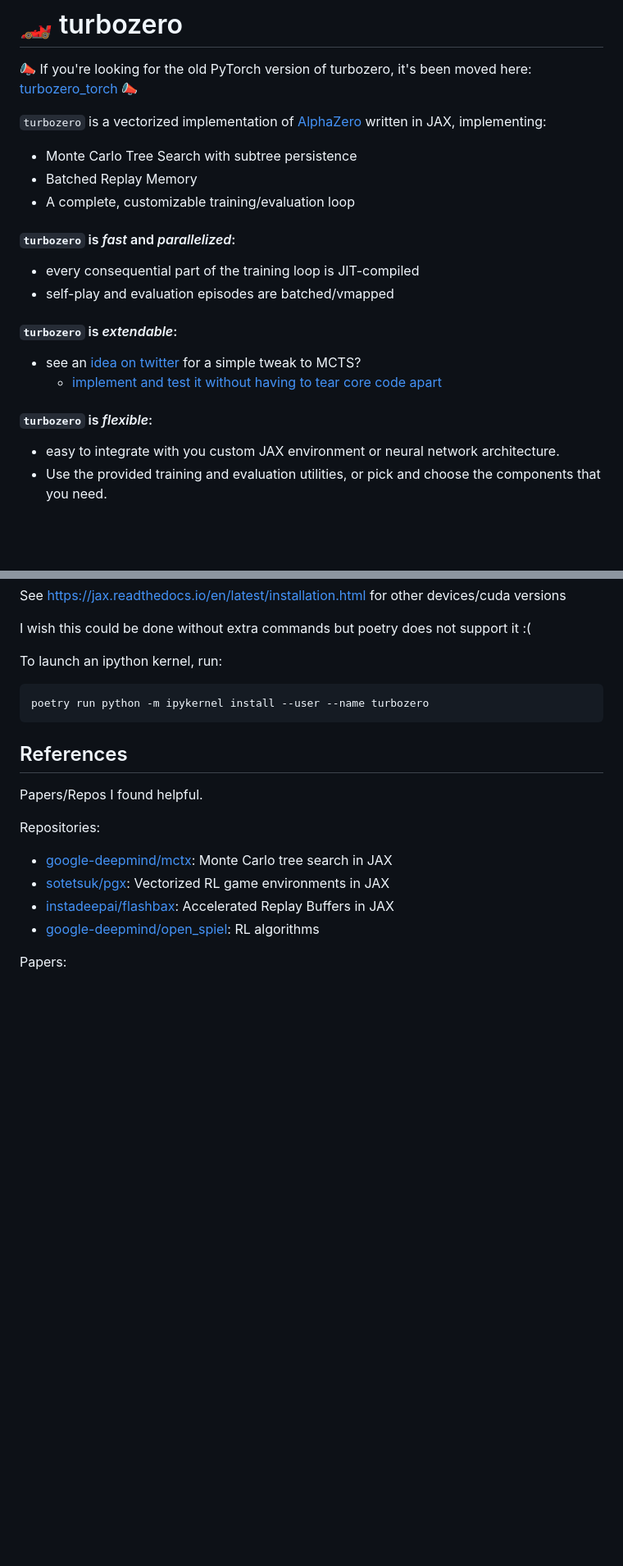
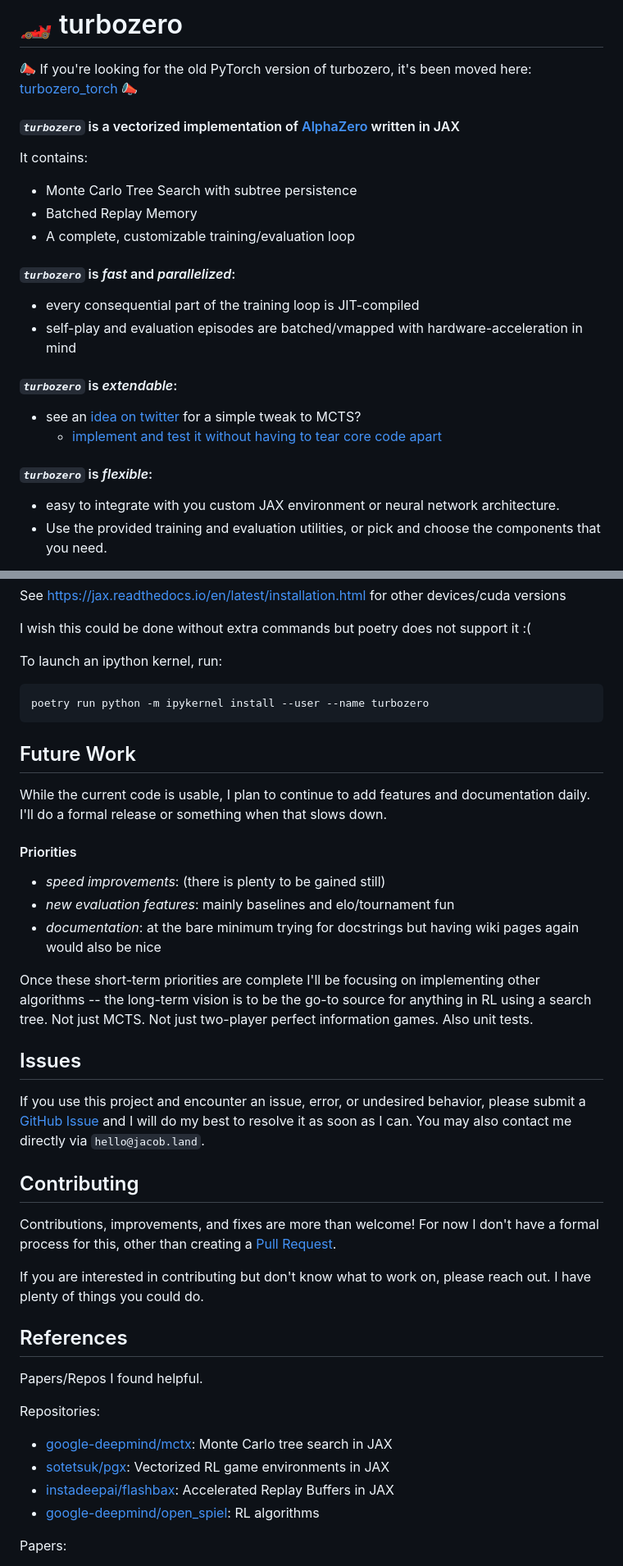
Before and after one commit to lowrollr/turbozero, a Markdown page: README.md, 2 parts joined by grey strips. Shown: that part at 82% size. Drawn GitHub-style; blank space fills up the shorter version.

````diff
--- a/README.md
+++ b/README.md
@@ -2,20 +2,22 @@
 
 📣 If you're looking for the old PyTorch version of turbozero, it's been moved here: [turbozero_torch](https://github.com/lowrollr/turbozero_torch) 📣
 
-`turbozero` is a vectorized implementation of [AlphaZero](https://deepmind.google/discover/blog/alphazero-shedding-new-light-on-chess-shogi-and-go/) written in JAX, implementing:
+#### *`turbozero`* is a vectorized implementation of [AlphaZero](https://deepmind.google/discover/blog/alphazero-shedding-new-light-on-chess-shogi-and-go/) written in JAX
+
+It contains:
 * Monte Carlo Tree Search with subtree persistence
 * Batched Replay Memory
 * A complete, customizable training/evaluation loop
 
-#### `turbozero` is _fast_ and _parallelized_:
+#### *`turbozero`* is *_fast_* and *_parallelized_*:
  * every consequential part of the training loop is JIT-compiled
- * self-play and evaluation episodes are batched/vmapped
+ * self-play and evaluation episodes are batched/vmapped with hardware-acceleration in mind
 
-#### `turbozero` is _extendable_:
+#### *`turbozero`* is *_extendable_*:
  * see an [idea on twitter](https://twitter.com/ptrschmdtnlsn/status/1748800529608888362) for a simple tweak to MCTS?
       * [implement and test it without having to tear core code apart](https://github.com/lowrollr/turbozero/blob/main/core/evaluators/mcts/weighted_mcts.py)
 
-#### `turbozero` is _flexible_:
+#### *`turbozero`* is *_flexible_*:
  * easy to integrate with you custom JAX environment or neural network architecture.
  * Use the provided training and evaluation utilities, or pick and choose the components that you need.
 
@@ -46,6 +48,23 @@ To launch an ipython kernel, run:
 poetry run python -m ipykernel install --user --name turbozero
 ```
 
+## Future Work
+While the current code is usable, I plan to continue to add features and documentation daily. I'll do a formal release or something when that slows down.
+#### Priorities
+* *speed improvements*: (there is plenty to be gained still)
+* *new evaluation features*: mainly baselines and elo/tournament fun
+* *documentation*: at the bare minimum trying for docstrings but having wiki pages again would also be nice
+
+Once these short-term priorities are complete I'll be focusing on implementing other algorithms -- the long-term vision is to be the go-to source for anything in RL using a search tree. Not just MCTS. Not just two-player perfect information games. Also unit tests.
+
+## Issues
+If you use this project and encounter an issue, error, or undesired behavior, please submit a [GitHub Issue](https://github.com/lowrollr/turbozero/issues) and I will do my best to resolve it as soon as I can. You may also contact me directly via `hello@jacob.land`.
+
+## Contributing
+Contributions, improvements, and fixes are more than welcome! For now I don't have a formal process for this, other than creating a [Pull Request](https://github.com/lowrollr/turbozero/pulls).
+
+If you are interested in contributing but don't know what to work on, please reach out. I have plenty of things you could do.
+
 ## References
 Papers/Repos I found helpful.
 
````
Also changed, not shown: other parts of README.md (+0 -16 lines).
